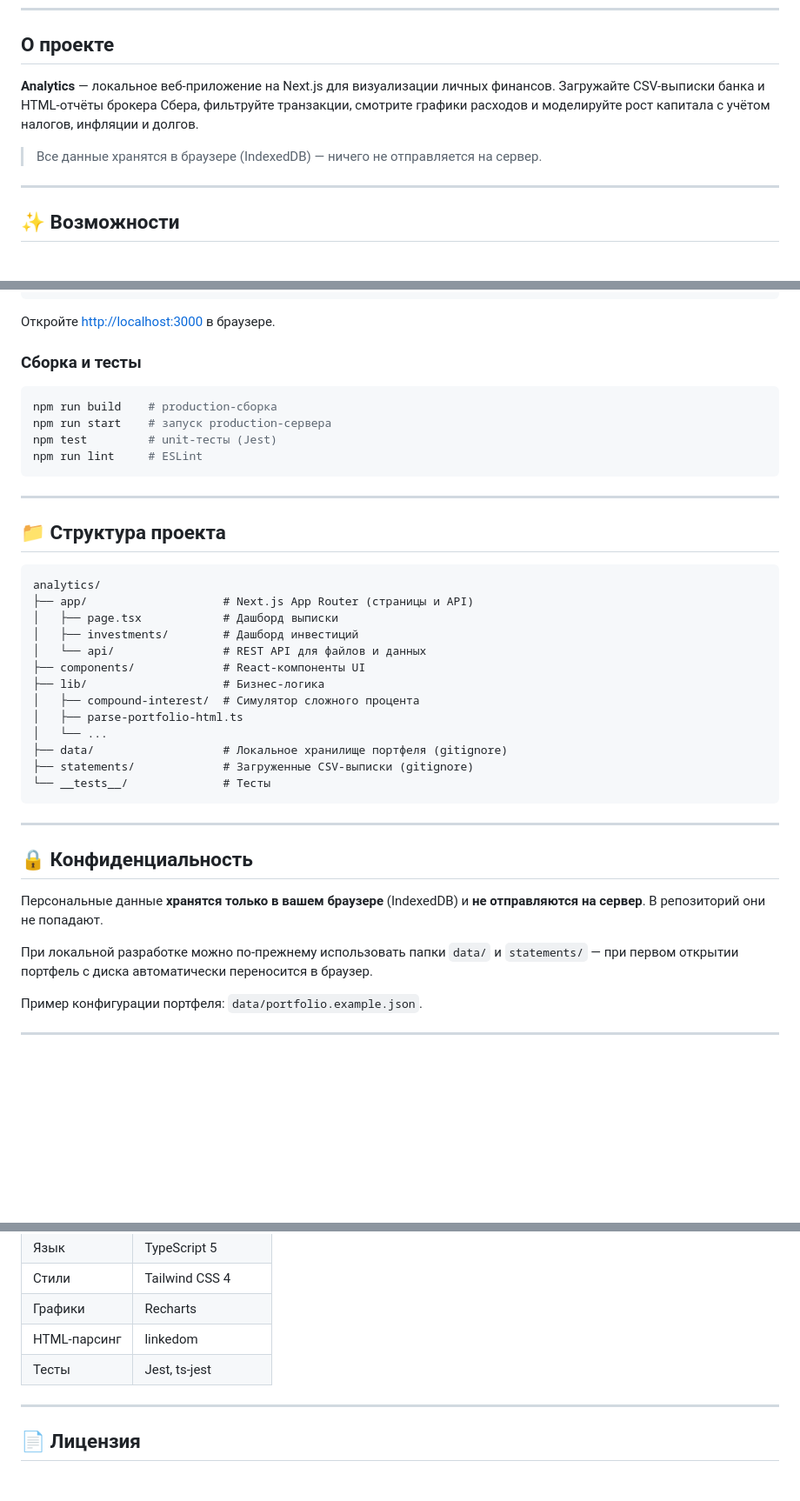
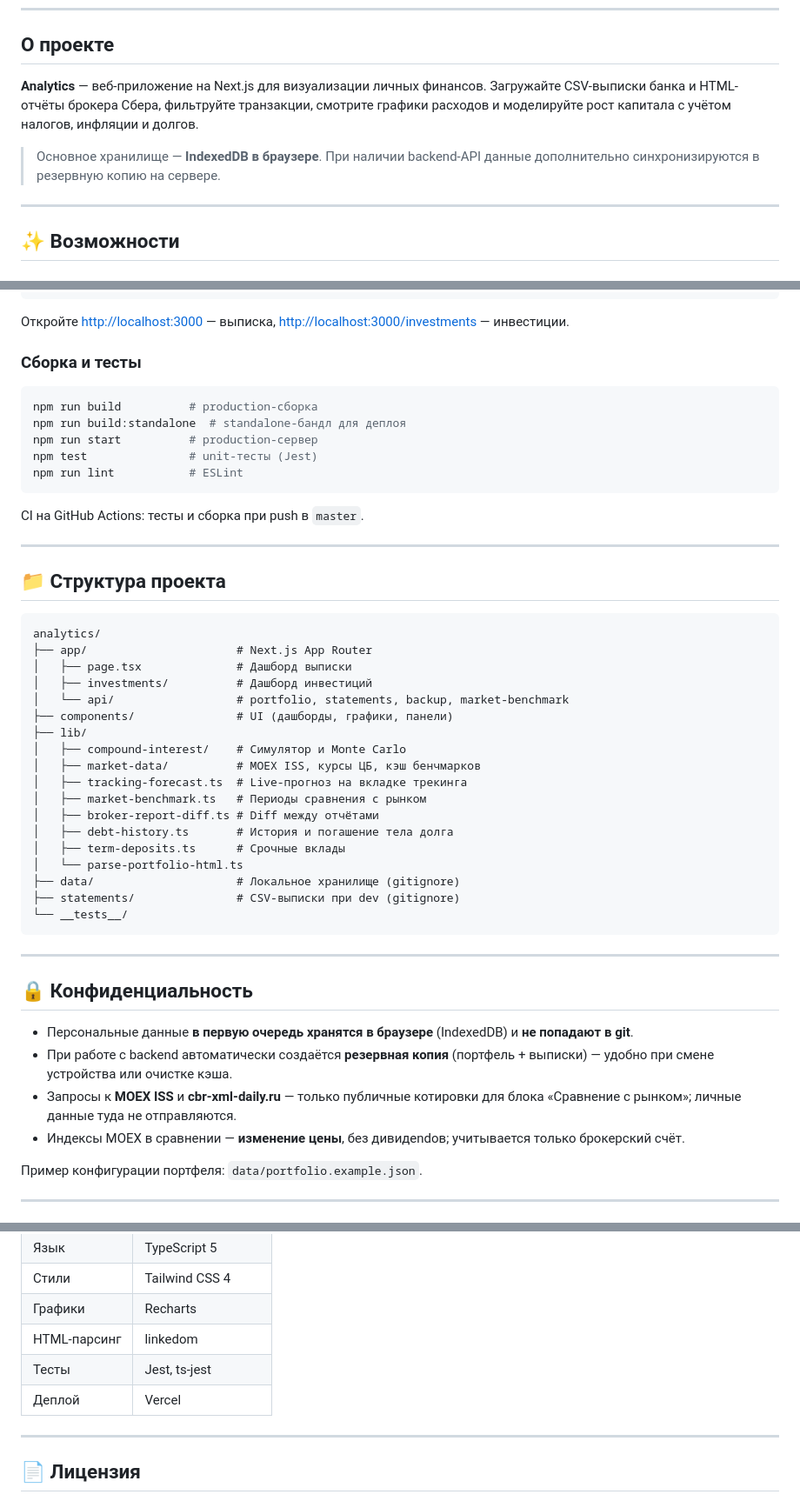
Before and after one commit to icube1/analytics, a Markdown page: README.md, 3 parts joined by grey strips. Shown at 87% size. Rendered like a GitHub page; blank space fills up the shorter version.

````diff
--- a/README.md
+++ b/README.md
@@ -18,9 +18,9 @@
 
 ## О проекте
 
-**Analytics** — локальное веб-приложение на Next.js для визуализации личных финансов. Загружайте CSV-выписки банка и HTML-отчёты брокера Сбера, фильтруйте транзакции, смотрите графики расходов и моделируйте рост капитала с учётом налогов, инфляции и долгов.
+**Analytics** — веб-приложение на Next.js для визуализации личных финансов. Загружайте CSV-выписки банка и HTML-отчёты брокера Сбера, фильтруйте транзакции, смотрите графики расходов и моделируйте рост капитала с учётом налогов, инфляции и долгов.
 
-> Все данные хранятся в браузере (IndexedDB) — ничего не отправляется на сервер.
+> Основное хранилище — **IndexedDB в браузере**. При наличии backend-API данные дополнительно синхронизируются в резервную копию на сервере.
 
 ---
 
@@ -73,16 +105,19 @@ npm install
 npm run dev
 ```
 
-Откройте [http://localhost:3000](http://localhost:3000) в браузере.
+Откройте [http://localhost:3000](http://localhost:3000) — выписка, [http://localhost:3000/investments](http://localhost:3000/investments) — инвестиции.
 
 ### Сборка и тесты
 
 ```bash
-npm run build    # production-сборка
-npm run start    # запуск production-сервера
-npm test         # unit-тесты (Jest)
-npm run lint     # ESLint
+npm run build          # production-сборка
+npm run build:standalone  # standalone-бандл для деплоя
+npm run start          # production-сервер
+npm test               # unit-тесты (Jest)
+npm run lint           # ESLint
 ```
+
+CI на GitHub Actions: тесты и сборка при push в `master`.
 
 ---
 
@@ -90,27 +125,33 @@ npm run lint     # ESLint
 
 ```
 analytics/
-├── app/                    # Next.js App Router (страницы и API)
-│   ├── page.tsx            # Дашборд выписки
-│   ├── investments/        # Дашборд инвестиций
-│   └── api/                # REST API для файлов и данных
-├── components/             # React-компоненты UI
-├── lib/                    # Бизнес-логика
-│   ├── compound-interest/  # Симулятор сложного процента
-│   ├── parse-portfolio-html.ts
-│   └── ...
-├── data/                   # Локальное хранилище портфеля (gitignore)
-├── statements/             # Загруженные CSV-выписки (gitignore)
-└── __tests__/              # Тесты
+├── app/                      # Next.js App Router
+│   ├── page.tsx              # Дашборд выписки
+│   ├── investments/          # Дашборд инвестиций
+│   └── api/                  # portfolio, statements, backup, market-benchmark
+├── components/               # UI (дашборды, графики, панели)
+├── lib/
+│   ├── compound-interest/    # Симулятор и Monte Carlo
+│   ├── market-data/          # MOEX ISS, курсы ЦБ, кэш бенчмарков
+│   ├── tracking-forecast.ts  # Live-прогноз на вкладке трекинга
+│   ├── market-benchmark.ts   # Периоды сравнения с рынком
+│   ├── broker-report-diff.ts # Diff между отчётами
+│   ├── debt-history.ts       # История и погашение тела долга
+│   ├── term-deposits.ts      # Срочные вклады
+│   └── parse-portfolio-html.ts
+├── data/                     # Локальное хранилище (gitignore)
+├── statements/               # CSV-выписки при dev (gitignore)
+└── __tests__/
 ```
 
 ---
 
 ## 🔒 Конфиденциальность
 
-Персональные данные **хранятся только в вашем браузере** (IndexedDB) и **не отправляются на сервер**. В репозиторий они не попадают.
-
-При локальной разработке можно по-прежнему использовать папки `data/` и `statements/` — при первом открытии портфель с диска автоматически переносится в браузер.
+- Персональные данные **в первую очередь хранятся в браузере** (IndexedDB) и **не попадают в git**.
+- При работе с backend автоматически создаётся **резервная копия** (портфель + выписки) — удобно при смене устройства или очистке кэша.
+- Запросы к **MOEX ISS** и **cbr-xml-daily.ru** — только публичные котировки для блока «Сравнение с рынком»; личные данные туда не отправляются.
+- Индексы MOEX в сравнении — **изменение цены**, без дивидendов; учитывается только брокерский счёт.
 
 Пример конфигурации портфеля: `data/portfolio.example.json`.
 
@@ -126,6 +167,7 @@ analytics/
 | Графики | Recharts |
 | HTML-парсинг | linkedom |
 | Тесты | Jest, ts-jest |
+| Деплой | Vercel |
 
 ---
 
````
Also changed, not shown: other parts of README.md (+47 -15 lines).
